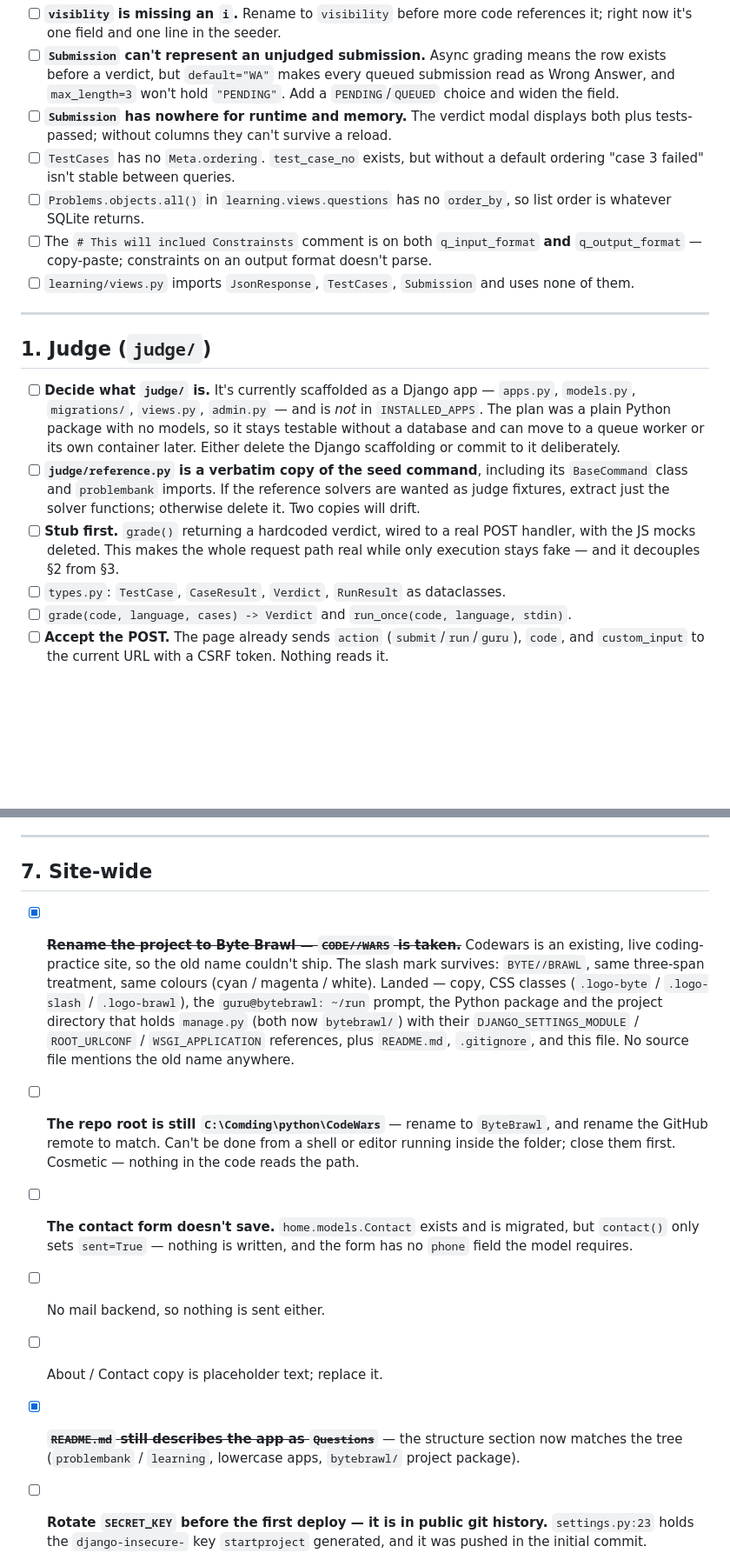
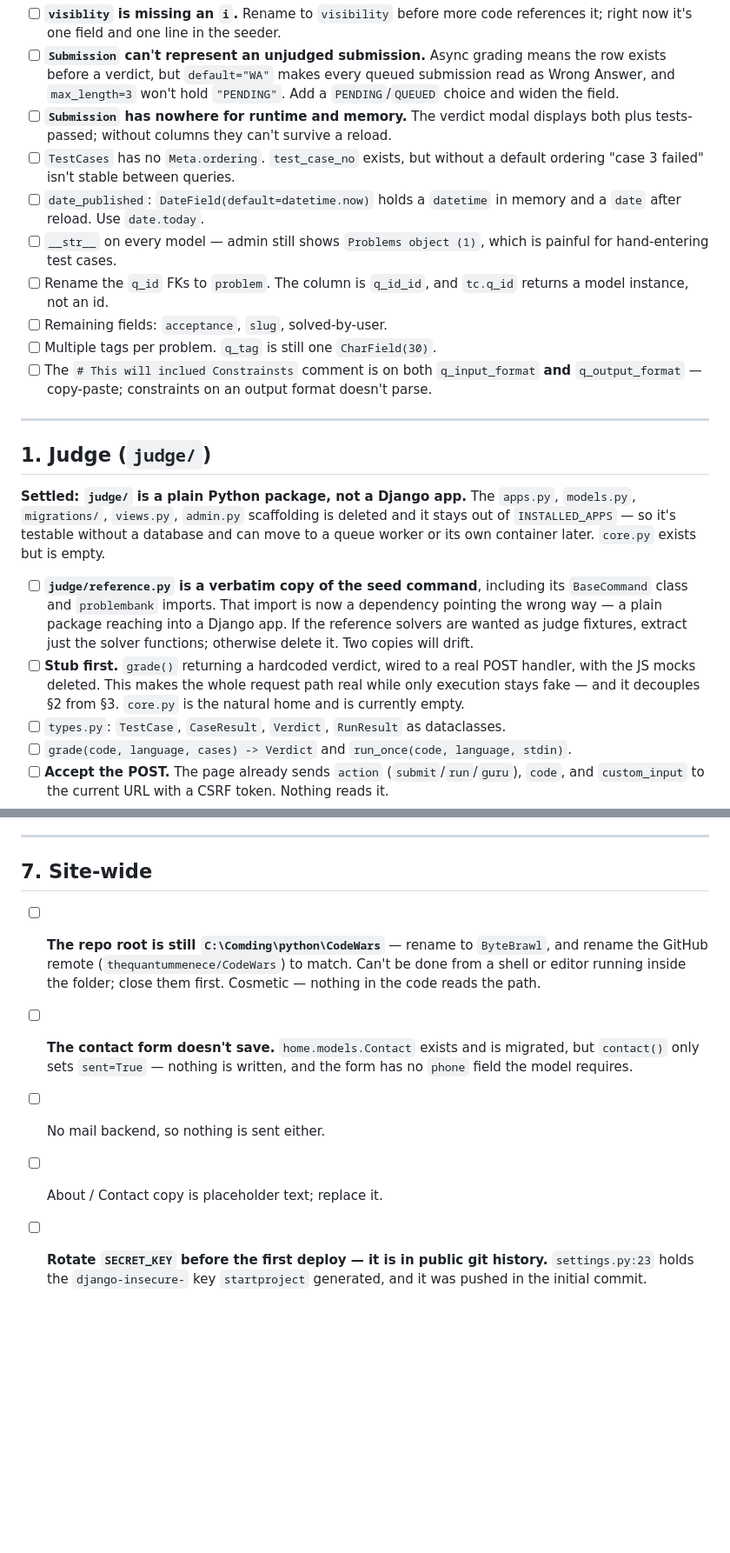
Before and after one commit to thequantummenece/CodeWars, a Markdown page: TODO.md, 2 parts joined by grey strips. Shown at 87% size. GitHub-like rendering; blank space fills up the shorter version.

```diff
--- a/TODO.md
+++ b/TODO.md
@@ -93,31 +53,36 @@ in JavaScript. That's §1 and §2, and it's the whole ballgame.
       displays both plus tests-passed; without columns they can't survive a reload.
 - [ ] `TestCases` has no `Meta.ordering`. `test_case_no` exists, but without a
       default ordering "case 3 failed" isn't stable between queries.
-- [ ] `Problems.objects.all()` in `learning.views.questions` has no `order_by`, so
-      list order is whatever SQLite returns.
+- [ ] `date_published`: `DateField(default=datetime.now)` holds a `datetime` in
+      memory and a `date` after reload. Use `date.today`.
+- [ ] `__str__` on every model — admin still shows `Problems object (1)`, which is
+      painful for hand-entering test cases.
+- [ ] Rename the `q_id` FKs to `problem`. The column is `q_id_id`, and `tc.q_id`
+      returns a model instance, not an id.
+- [ ] Remaining fields: `acceptance`, `slug`, solved-by-user.
+- [ ] Multiple tags per problem. `q_tag` is still one `CharField(30)`.
 - [ ] The `# This will inclued Constrainsts` comment is on both `q_input_format`
       **and** `q_output_format` — copy-paste; constraints on an output format
       doesn't parse.
-- [ ] `learning/views.py` imports `JsonResponse`, `TestCases`, `Submission` and
-      uses none of them.
 
 ---
 
 ## 1. Judge (`judge/`)
 
-- [ ] **Decide what `judge/` is.** It's currently scaffolded as a Django app —
-      `apps.py`, `models.py`, `migrations/`, `views.py`, `admin.py` — and is *not*
-      in `INSTALLED_APPS`. The plan was a plain Python package with no models, so
-      it stays testable without a database and can move to a queue worker or its
-      own container later. Either delete the Django scaffolding or commit to it
-      deliberately.
+**Settled: `judge/` is a plain Python package, not a Django app.** The `apps.py`,
+`models.py`, `migrations/`, `views.py`, `admin.py` scaffolding is deleted and it
+stays out of `INSTALLED_APPS` — so it's testable without a database and can move
+to a queue worker or its own container later. `core.py` exists but is empty.
+
 - [ ] **`judge/reference.py` is a verbatim copy of the seed command**, including its
-      `BaseCommand` class and `problembank` imports. If the reference solvers are
-      wanted as judge fixtures, extract just the solver functions; otherwise delete
-      it. Two copies will drift.
+      `BaseCommand` class and `problembank` imports. That import is now a
+      dependency pointing the wrong way — a plain package reaching into a Django
+      app. If the reference solvers are wanted as judge fixtures, extract just the
+      solver functions; otherwise delete it. Two copies will drift.
 - [ ] **Stub first.** `grade()` returning a hardcoded verdict, wired to a real POST
       handler, with the JS mocks deleted. This makes the whole request path real
-      while only execution stays fake — and it decouples §2 from §3.
+      while only execution stays fake — and it decouples §2 from §3. `core.py` is
+      the natural home and is currently empty.
 - [ ] `types.py`: `TestCase`, `CaseResult`, `Verdict`, `RunResult` as dataclasses.
 - [ ] `grade(code, language, cases) -> Verdict` and `run_once(code, language, stdin)`.
 - [ ] **Accept the POST.** The page already sends `action` (`submit`/`run`/`guru`),
@@ -236,27 +198,15 @@ Currently `HttpResponse("This is Compete Page")`.
 
 ## 7. Site-wide
 
-- [x] ~~**Rename the project to Byte Brawl — `CODE//WARS` is taken.**~~ Codewars is
-      an existing, live coding-practice site, so the old name couldn't ship. The
-      slash mark survives: `BYTE//BRAWL`, same three-span treatment, same colours
-      (cyan / magenta / white). Landed — copy, CSS classes (`.logo-byte` /
-      `.logo-slash` / `.logo-brawl`), the `guru@bytebrawl: ~/run` prompt, the
-      Python package and the project directory that holds `manage.py` (both now
-      `bytebrawl/`) with their `DJANGO_SETTINGS_MODULE` / `ROOT_URLCONF` /
-      `WSGI_APPLICATION` references, plus `README.md`, `.gitignore`, and this
-      file. No source file mentions the old name anywhere.
 - [ ] **The repo root is still `C:\Comding\python\CodeWars`** — rename to
-      `ByteBrawl`, and rename the GitHub remote to match. Can't be done from a
-      shell or editor running inside the folder; close them first. Cosmetic —
-      nothing in the code reads the path.
+      `ByteBrawl`, and rename the GitHub remote (`thequantummenece/CodeWars`) to
+      match. Can't be done from a shell or editor running inside the folder; close
+      them first. Cosmetic — nothing in the code reads the path.
 - [ ] **The contact form doesn't save.** `home.models.Contact` exists and is
       migrated, but `contact()` only sets `sent=True` — nothing is written, and the
       form has no `phone` field the model requires.
 - [ ] No mail backend, so nothing is sent either.
 - [ ] About / Contact copy is placeholder text; replace it.
-- [x] ~~**`README.md` still describes the app as `Questions`**~~ — the structure
-      section now matches the tree (`problembank` / `learning`, lowercase apps,
-      `bytebrawl/` project package).
 - [ ] **Rotate `SECRET_KEY` before the first deploy — it is in public git history.**
       `settings.py:23` holds the `django-insecure-` key `startproject` generated,
       and it was pushed in the initial commit. Harmless while this is a local dev
```
Also changed, not shown: other parts of TODO.md (+39 -77 lines).
